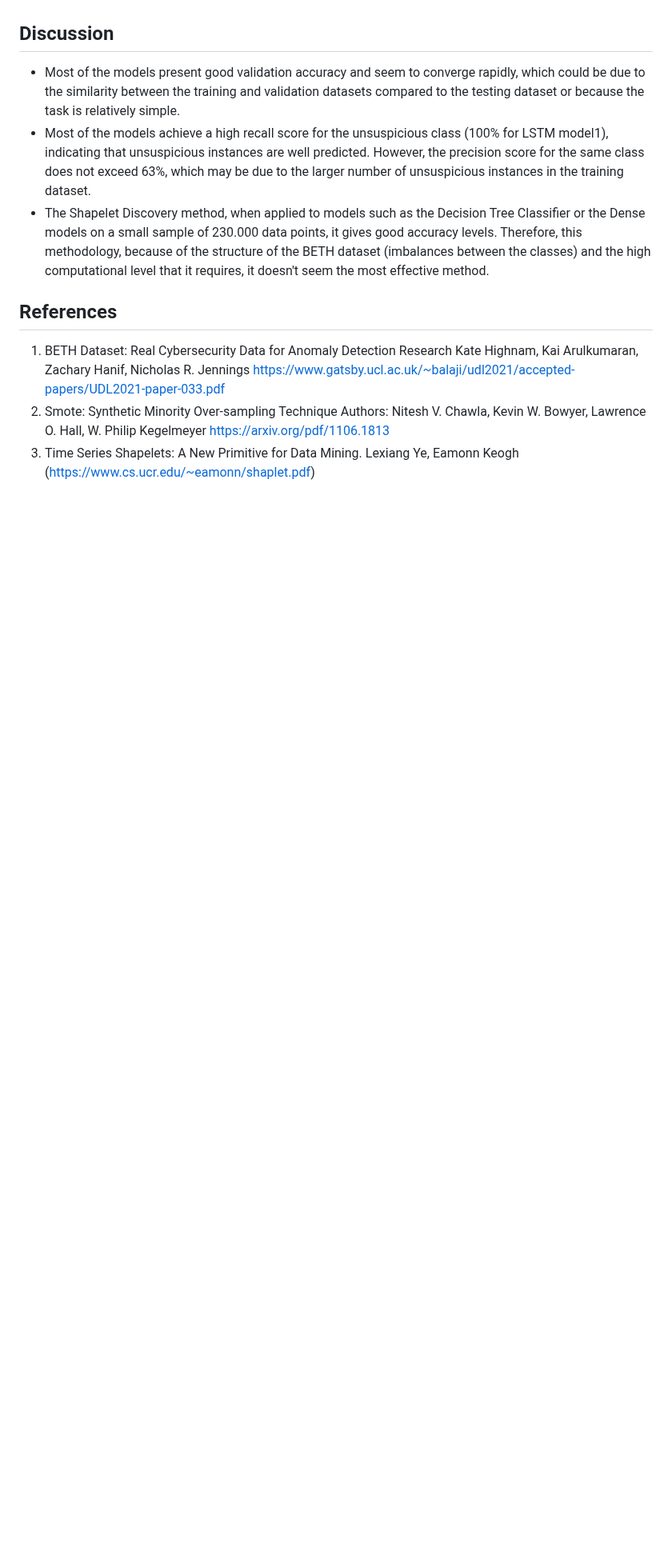
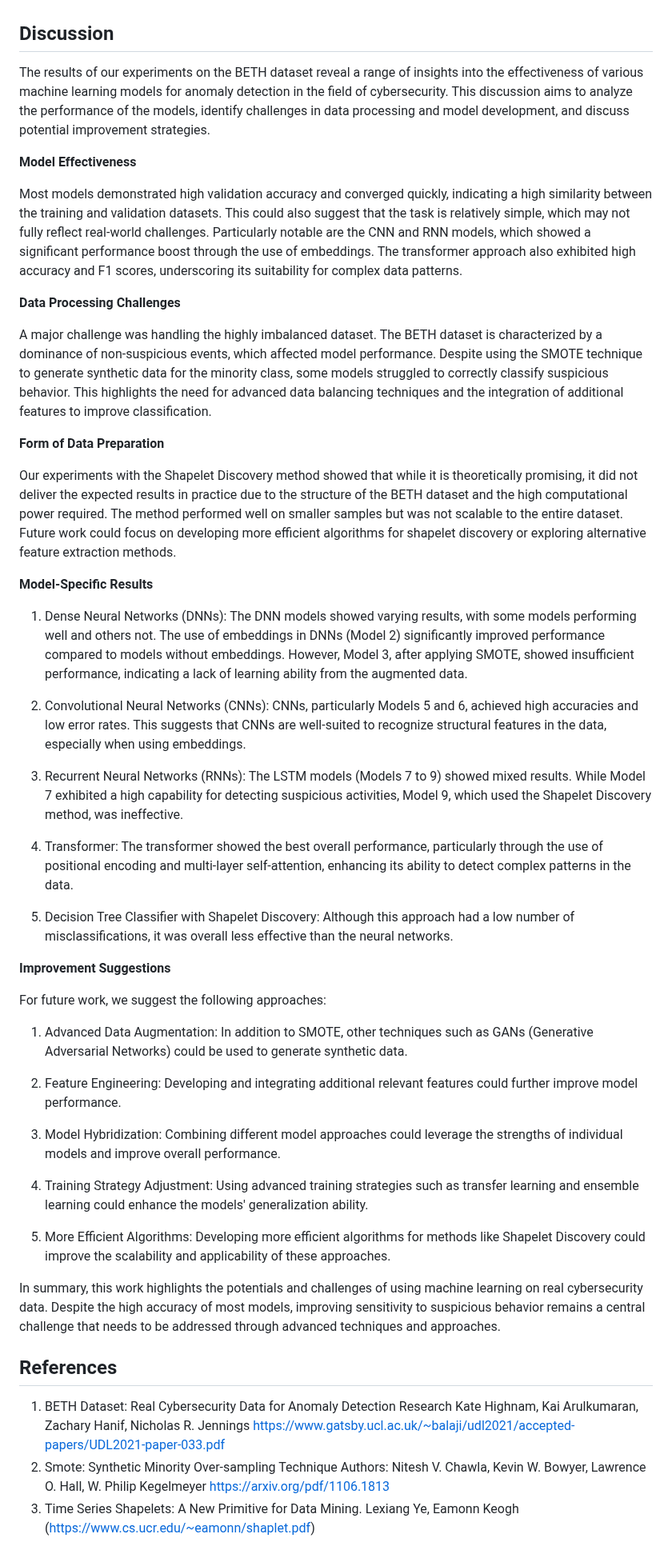
Before and after one commit to moryba/Beth-project, a Markdown page: README.md, the part around the change. Shown at 80% size. GitHub-like rendering; blank space fills up the shorter version.

```diff
--- a/README.md
+++ b/README.md
@@ -412,9 +412,47 @@ For the high computational requiremnts, in order to experiment the **Shapelet Di
 
 
 ## Discussion
-   - Most of the models present good validation accuracy and seem to converge rapidly, which could be due to the similarity between the training and validation datasets compared to the testing dataset or because the task is relatively simple.
-   - Most of the models achieve a high recall score for the unsuspicious class (100% for LSTM model1), indicating that unsuspicious instances are well predicted. However, the precision score for the same class does not exceed 63%, which may be due to the larger number of unsuspicious instances in the training dataset.
-   - The Shapelet Discovery method, when applied to models such as the Decision Tree Classifier or the Dense models on a small sample of 230.000 data points, it gives good accuracy levels. Therefore, this methodology, because of the structure of the BETH dataset (imbalances between the classes) and the high computational level that it requires, it doesn't seem the most effective method.
+The results of our experiments on the BETH dataset reveal a range of insights into the effectiveness of various machine learning models for anomaly detection in the field of cybersecurity. This discussion aims to analyze the performance of the models, identify challenges in data processing and model development, and discuss potential improvement strategies.
+
+**Model Effectiveness**
+
+Most models demonstrated high validation accuracy and converged quickly, indicating a high similarity between the training and validation datasets. This could also suggest that the task is relatively simple, which may not fully reflect real-world challenges. Particularly notable are the CNN and RNN models, which showed a significant performance boost through the use of embeddings. The transformer approach also exhibited high accuracy and F1 scores, underscoring its suitability for complex data patterns.
+
+**Data Processing Challenges**
+
+A major challenge was handling the highly imbalanced dataset. The BETH dataset is characterized by a dominance of non-suspicious events, which affected model performance. Despite using the SMOTE technique to generate synthetic data for the minority class, some models struggled to correctly classify suspicious behavior. This highlights the need for advanced data balancing techniques and the integration of additional features to improve classification.
+
+**Form of Data Preparation**
+
+Our experiments with the Shapelet Discovery method showed that while it is theoretically promising, it did not deliver the expected results in practice due to the structure of the BETH dataset and the high computational power required. The method performed well on smaller samples but was not scalable to the entire dataset. Future work could focus on developing more efficient algorithms for shapelet discovery or exploring alternative feature extraction methods.
+
+**Model-Specific Results**
+
+   1. Dense Neural Networks (DNNs): The DNN models showed varying results, with some models performing well and others not. The use of embeddings in DNNs (Model 2) significantly improved performance compared to models without embeddings. However, Model 3, after applying SMOTE, showed insufficient performance, indicating a lack of learning ability from the augmented data.
+
+   2. Convolutional Neural Networks (CNNs): CNNs, particularly Models 5 and 6, achieved high accuracies and low error rates. This suggests that CNNs are well-suited to recognize structural features in the data, especially when using embeddings.
+
+   3. Recurrent Neural Networks (RNNs): The LSTM models (Models 7 to 9) showed mixed results. While Model 7 exhibited a high capability for detecting suspicious activities, Model 9, which used the Shapelet Discovery method, was ineffective.
+
+   4. Transformer: The transformer showed the best overall performance, particularly through the use of positional encoding and multi-layer self-attention, enhancing its ability to detect complex patterns in the data.
+
+   5. Decision Tree Classifier with Shapelet Discovery: Although this approach had a low number of misclassifications, it was overall less effective than the neural networks.
+
+**Improvement Suggestions**
+
+For future work, we suggest the following approaches:
+
+   1. Advanced Data Augmentation: In addition to SMOTE, other techniques such as GANs (Generative Adversarial Networks) could be used to generate synthetic data.
+
+   2. Feature Engineering: Developing and integrating additional relevant features could further improve model performance.
+
+   3. Model Hybridization: Combining different model approaches could leverage the strengths of individual models and improve overall performance.
+
+   4. Training Strategy Adjustment: Using advanced training strategies such as transfer learning and ensemble learning could enhance the models' generalization ability.
+
+   5. More Efficient Algorithms: Developing more efficient algorithms for methods like Shapelet Discovery could improve the scalability and applicability of these approaches.
+
+In summary, this work highlights the potentials and challenges of using machine learning on real cybersecurity data. Despite the high accuracy of most models, improving sensitivity to suspicious behavior remains a central challenge that needs to be addressed through advanced techniques and approaches.
 
 ## References
 1. BETH Dataset: Real Cybersecurity Data for Anomaly Detection Research
```
